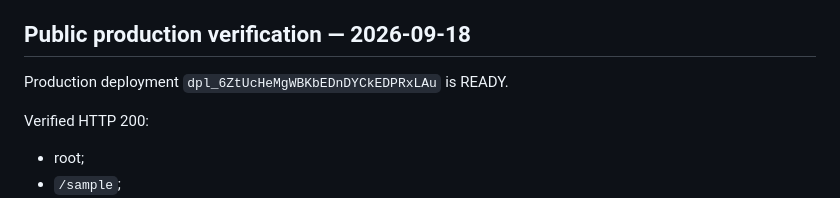
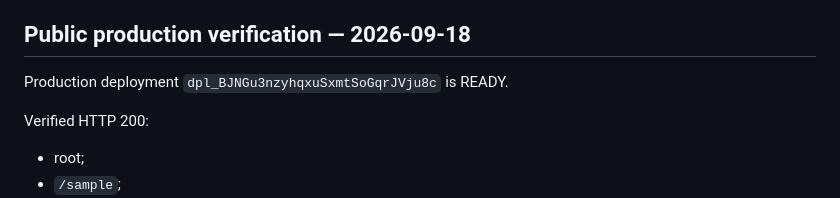
Before and after one commit to Joenasriani/structure-of-life-book, a Markdown page: PUBLISHING_RELEASE_MANIFEST.md, the part around the change. Drawn GitHub-style.

```diff
--- a/PUBLISHING_RELEASE_MANIFEST.md
+++ b/PUBLISHING_RELEASE_MANIFEST.md
@@ -87,7 +87,7 @@ Do not ship seller-facing website/deployment files, obsolete marketing kits, int
 
 ## Public production verification — 2026-09-18
 
-Production deployment `dpl_6ZtUcHeMgWBKbEDnDYCkEDPRxLAu` is READY.
+Production deployment `dpl_BJNGu3nzyhqxuSxmtSoGqrJVju8c` is READY.
 
 Verified HTTP 200:
 - root;
```
